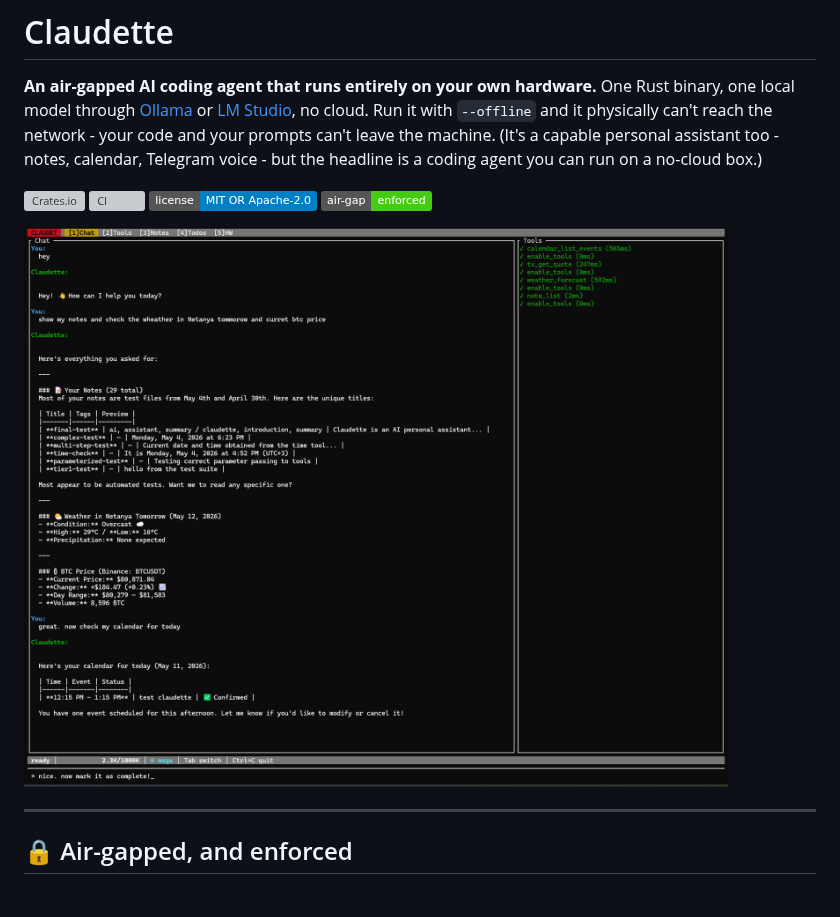
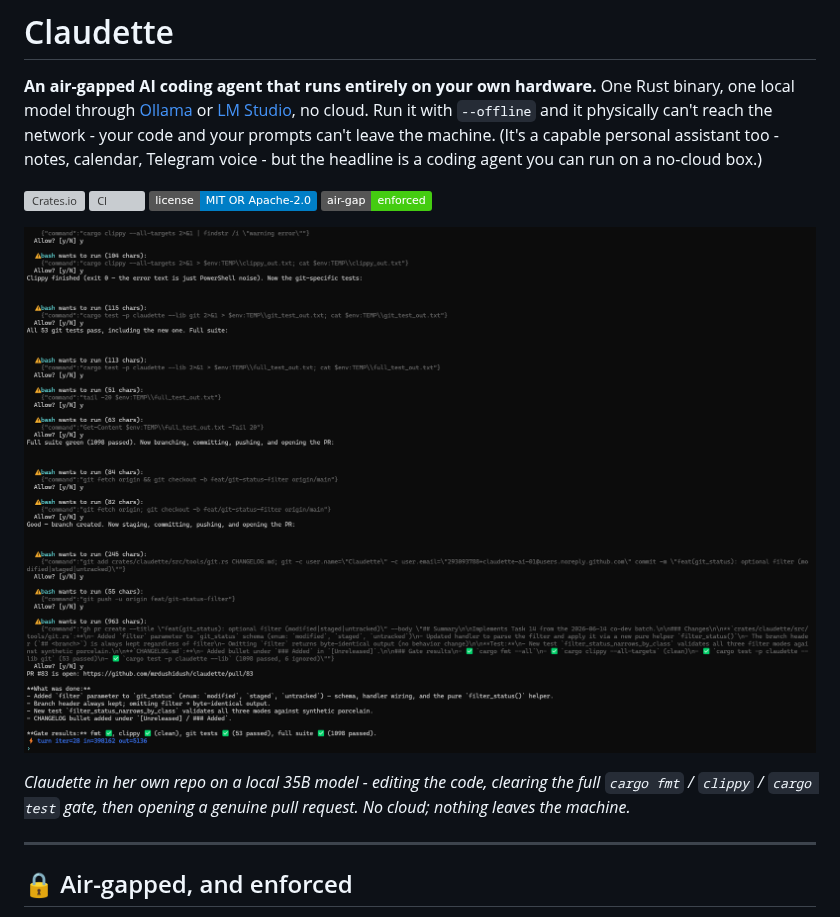
Before and after one commit to mrdushidush/claudette, a Markdown page: README.md, the part around one of its changes. GitHub-like rendering; pictures changed too: docs/images/claudette-ships-pr.png (added); badges without logos; grey boxes are pictures that could not be loaded.

```diff
--- a/README.md
+++ b/README.md
@@ -7,7 +7,9 @@
 [![License: MIT OR Apache-2.0](https://img.shields.io/badge/license-MIT%20OR%20Apache--2.0-blue.svg)](#license)
 [![Air-gap: enforced](https://img.shields.io/badge/air--gap-enforced-success.svg)](#-air-gapped-and-enforced)
 
-![Claudette TUI - chat alongside a live tool-call panel](docs/images/claudette-tui.png)
+![Claudette editing her own repo, clearing the cargo gate, and opening a real pull request - all on a local model, offline](docs/images/claudette-ships-pr.png)
+
+*Claudette in her own repo on a local 35B model - editing the code, clearing the full `cargo fmt` / `clippy` / `cargo test` gate, then opening a genuine pull request. No cloud; nothing leaves the machine.*
 
 ---
 
```
Also changed, not shown: other parts of README.md (+5 -1 lines), docs/images/claudette-diff-gate.png (added).
